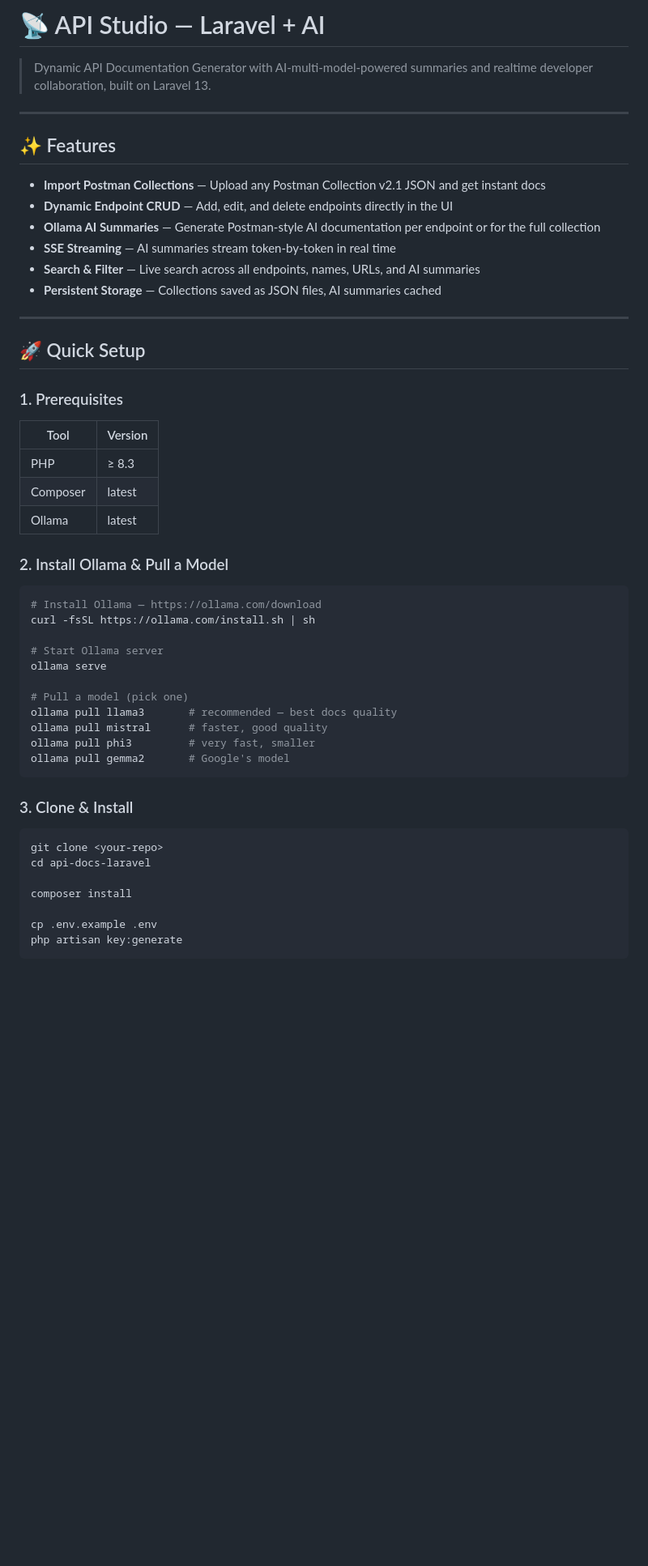
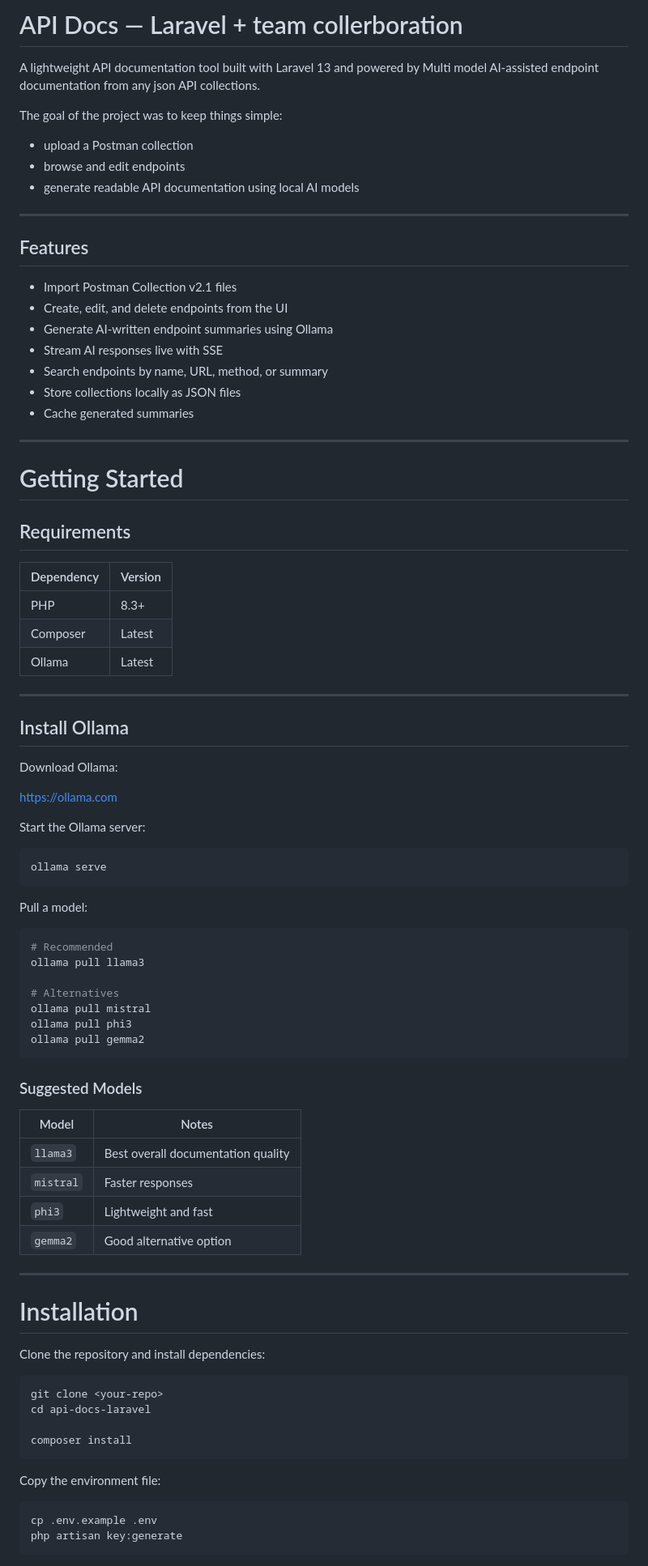
Before and after one commit to stanitech/api-studio, a Markdown page: README.md, the part around one of its changes. Shown at 81% size. Drawn GitHub-style; blank space fills up the shorter version.

Commit message:
Revise README

````diff
--- a/README.md
+++ b/README.md
@@ -1,54 +1,88 @@
-# 📡 API Studio — Laravel + AI
+# API Docs — Laravel + team collerboration
 
-> Dynamic API Documentation Generator with AI-multi-model-powered summaries and realtime developer collaboration, built on Laravel 13.
+A lightweight API documentation tool built with Laravel 13 and powered by Multi model AI-assisted endpoint documentation from any json API collections.
+
+The goal of the project was to keep things simple:
+
+- upload a Postman collection
+- browse and edit endpoints
+- generate readable API documentation using local AI models
 
 ---
 
-## ✨ Features
+## Features
 
-- **Import Postman Collections** — Upload any Postman Collection v2.1 JSON and get instant docs
-- **Dynamic Endpoint CRUD** — Add, edit, and delete endpoints directly in the UI
-- **Ollama AI Summaries** — Generate Postman-style AI documentation per endpoint or for the full collection
-- **SSE Streaming** — AI summaries stream token-by-token in real time
-- **Search & Filter** — Live search across all endpoints, names, URLs, and AI summaries
-- **Persistent Storage** — Collections saved as JSON files, AI summaries cached
+- Import Postman Collection v2.1 files
+- Create, edit, and delete endpoints from the UI
+- Generate AI-written endpoint summaries using Ollama
+- Stream AI responses live with SSE
+- Search endpoints by name, URL, method, or summary
+- Store collections locally as JSON files
+- Cache generated summaries
 
 ---
 
-## 🚀 Quick Setup
+# Getting Started
 
-### 1. Prerequisites
+## Requirements
 
-| Tool | Version |
-|------|---------|
-| PHP  | ≥ 8.3   |
-| Composer | latest |
-| Ollama | latest |
+| Dependency | Version |
+| --- | --- |
+| PHP | 8.3+ |
+| Composer | Latest |
+| Ollama | Latest |
 
-### 2. Install Ollama & Pull a Model
+---
+
+## Install Ollama
+
+Download Ollama:
+
+https://ollama.com
+
+Start the Ollama server:
 
 ```bash
-# Install Ollama — https://ollama.com/download
-curl -fsSL https://ollama.com/install.sh | sh
-
-# Start Ollama server
 ollama serve
-
-# Pull a model (pick one)
-ollama pull llama3       # recommended — best docs quality
-ollama pull mistral      # faster, good quality
-ollama pull phi3         # very fast, smaller
-ollama pull gemma2       # Google's model
 ```
 
-### 3. Clone & Install
+Pull a model:
+
+```bash
+# Recommended
+ollama pull llama3
+
+# Alternatives
+ollama pull mistral
+ollama pull phi3
+ollama pull gemma2
+```
+
+### Suggested Models
+
+| Model | Notes |
+| --- | --- |
+| `llama3` | Best overall documentation quality |
+| `mistral` | Faster responses |
+| `phi3` | Lightweight and fast |
+| `gemma2` | Good alternative option |
+
+---
+
+# Installation
+
+Clone the repository and install dependencies:
 
 ```bash
 git clone <your-repo>
 cd api-docs-laravel
 
 composer install
+```
 
+Copy the environment file:
+
+```bash
 cp .env.example .env
 php artisan key:generate
 ```
````
Also changed, not shown: other parts of README.md (+146 -77 lines).
